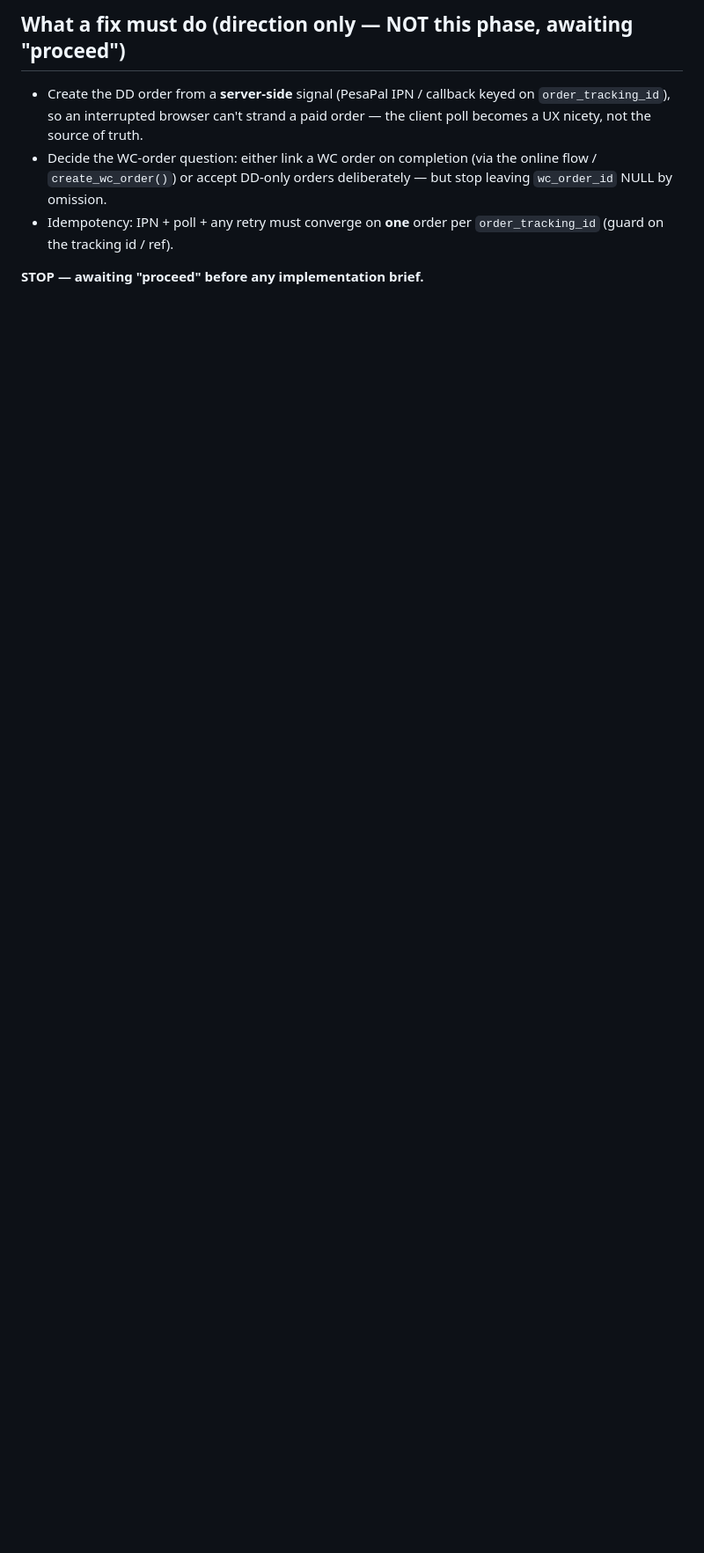
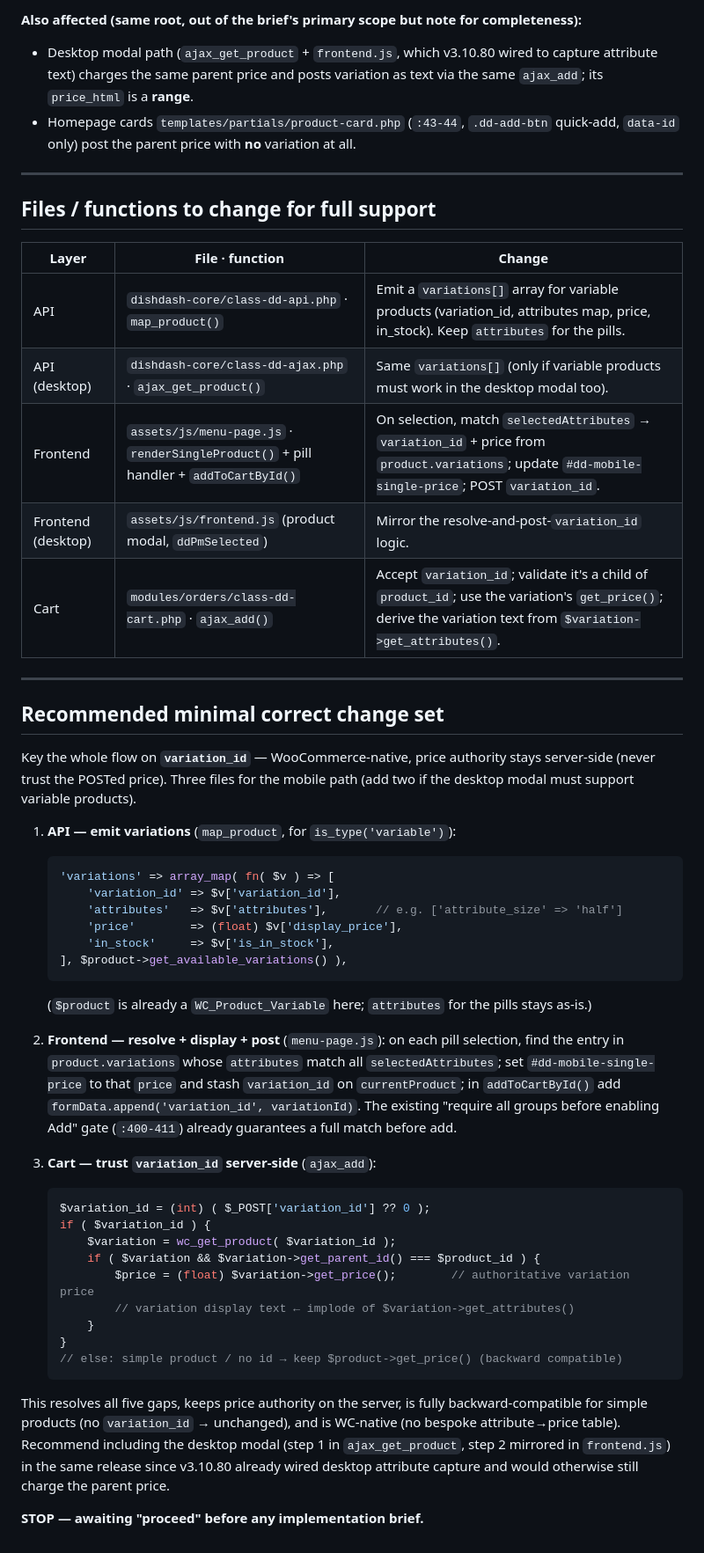
Before and after one commit to frisoftltd/dish-dash, a Markdown page: investigation.md, the part around one of its changes. Shown at 88% size. Rendered like a GitHub page; blank space fills up the shorter version.

Commit message:
docs: investigation — variable product variation price ignored (Half charged as Full)

````diff
--- a/investigation.md
+++ b/investigation.md
@@ -108,10 +117,62 @@ and `payment_status='paid'`; `wc_orders` still 0 → proves the WC order is neve
 
-## What a fix must do (direction only — NOT this phase, awaiting "proceed")
-- Create the DD order from a **server-side** signal (PesaPal IPN / callback keyed on `order_tracking_id`), so an
-  interrupted browser can't strand a paid order — the client poll becomes a UX nicety, not the source of truth.
-- Decide the WC-order question: either link a WC order on completion (via the online flow / `create_wc_order()`)
-  or accept DD-only orders deliberately — but stop leaving `wc_order_id` NULL by omission.
-- Idempotency: IPN + poll + any retry must converge on **one** order per `order_tracking_id` (guard on the
-  tracking id / ref).
+**Also affected (same root, out of the brief's primary scope but note for completeness):**
+- Desktop modal path (`ajax_get_product` + `frontend.js`, which v3.10.80 wired to capture attribute text) charges
+  the same parent price and posts variation as text via the same `ajax_add`; its `price_html` is a **range**.
+- Homepage cards `templates/partials/product-card.php` (`:43-44`, `.dd-add-btn` quick-add, `data-id` only) post
+  the parent price with **no** variation at all.
+
+---
+
+## Files / functions to change for full support
+
+| Layer | File · function | Change |
+|---|---|---|
+| API | `dishdash-core/class-dd-api.php` · `map_product()` | Emit a `variations[]` array for variable products (variation_id, attributes map, price, in_stock). Keep `attributes` for the pills. |
+| API (desktop) | `dishdash-core/class-dd-ajax.php` · `ajax_get_product()` | Same `variations[]` (only if variable products must work in the desktop modal too). |
+| Frontend | `assets/js/menu-page.js` · `renderSingleProduct()` + pill handler + `addToCartById()` | On selection, match `selectedAttributes` → `variation_id` + price from `product.variations`; update `#dd-mobile-single-price`; POST `variation_id`. |
+| Frontend (desktop) | `assets/js/frontend.js` (product modal, `ddPmSelected`) | Mirror the resolve-and-post-`variation_id` logic. |
+| Cart | `modules/orders/class-dd-cart.php` · `ajax_add()` | Accept `variation_id`; validate it's a child of `product_id`; use the variation's `get_price()`; derive the variation text from `$variation->get_attributes()`. |
+
+---
+
+## Recommended minimal correct change set
+
+Key the whole flow on **`variation_id`** — WooCommerce-native, price authority stays server-side (never trust the
+POSTed price). Three files for the mobile path (add two if the desktop modal must support variable products).
+
+1. **API — emit variations** (`map_product`, for `is_type('variable')`):
+   ```php
+   'variations' => array_map( fn( $v ) => [
+       'variation_id' => $v['variation_id'],
+       'attributes'   => $v['attributes'],       // e.g. ['attribute_size' => 'half']
+       'price'        => (float) $v['display_price'],
+       'in_stock'     => $v['is_in_stock'],
+   ], $product->get_available_variations() ),
+   ```
+   (`$product` is already a `WC_Product_Variable` here; `attributes` for the pills stays as-is.)
+
+2. **Frontend — resolve + display + post** (`menu-page.js`): on each pill selection, find the entry in
+   `product.variations` whose `attributes` match all `selectedAttributes`; set
+   `#dd-mobile-single-price` to that `price` and stash `variation_id` on `currentProduct`; in `addToCartById()`
+   add `formData.append('variation_id', variationId)`. The existing "require all groups before enabling Add"
+   gate (`:400-411`) already guarantees a full match before add.
+
+3. **Cart — trust `variation_id` server-side** (`ajax_add`):
+   ```php
+   $variation_id = (int) ( $_POST['variation_id'] ?? 0 );
+   if ( $variation_id ) {
+       $variation = wc_get_product( $variation_id );
+       if ( $variation && $variation->get_parent_id() === $product_id ) {
+           $price = (float) $variation->get_price();        // authoritative variation price
+           // variation display text ← implode of $variation->get_attributes()
+       }
+   }
+   // else: simple product / no id → keep $product->get_price() (backward compatible)
+   ```
+
+This resolves all five gaps, keeps price authority on the server, is fully backward-compatible for simple
+products (no `variation_id` → unchanged), and is WC-native (no bespoke attribute→price table). Recommend
+including the desktop modal (step 1 in `ajax_get_product`, step 2 mirrored in `frontend.js`) in the same release
+since v3.10.80 already wired desktop attribute capture and would otherwise still charge the parent price.
 
 **STOP — awaiting "proceed" before any implementation brief.**
````
Also changed, not shown: other parts of investigation.md (+98 -89 lines).
